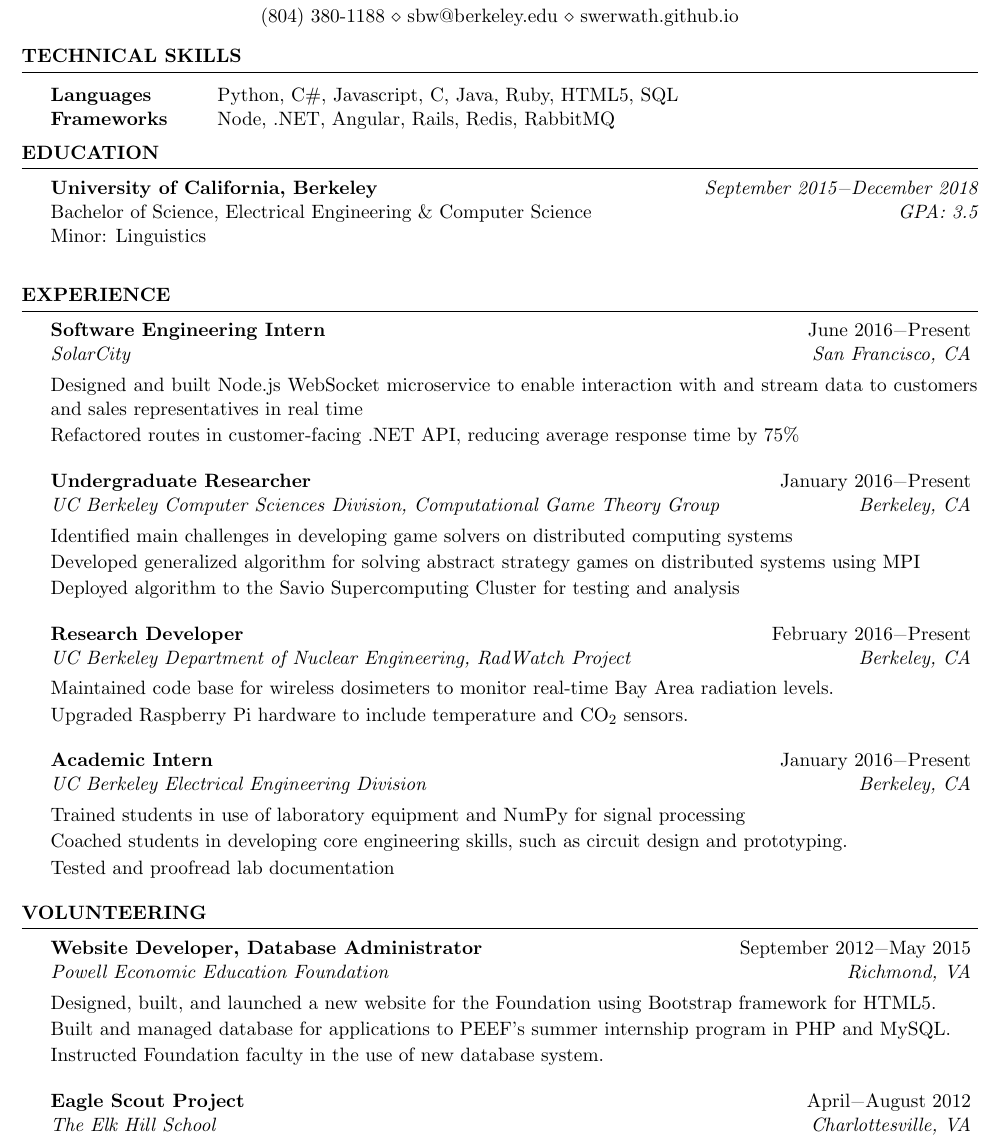
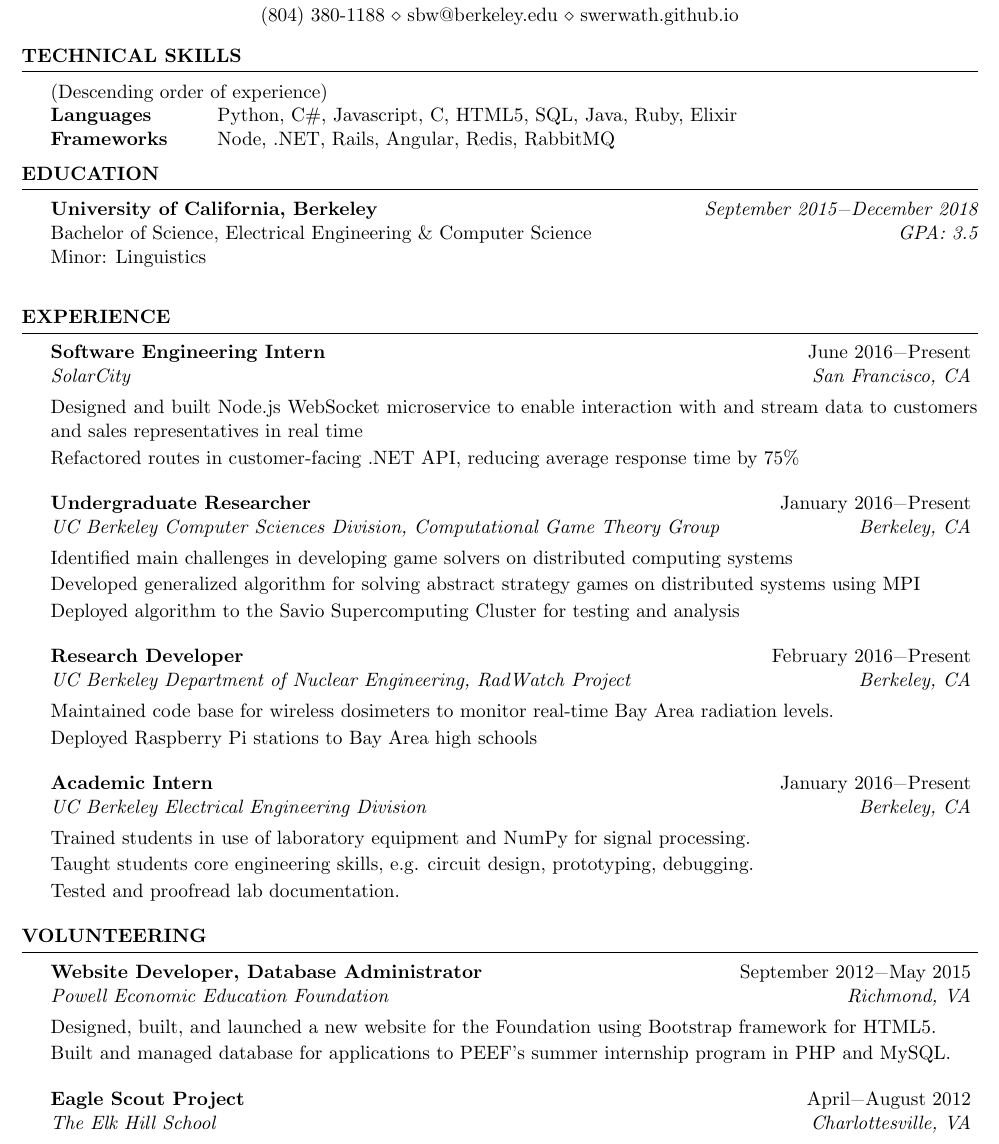
Before and after one commit to swerwath/swerwath.github.io, a LaTeX CV (resume/ScottWerwathResume.tex): part of the page, cut so that both start at the same text. Compiled offline with pdfLaTeX.

Commit message:
Descending order

```diff
--- a/resume/ScottWerwathResume.tex
+++ b/resume/ScottWerwathResume.tex
@@ -34,10 +34,10 @@
 %----------------------------------------------------------------------------------------
 
 \begin{rSection}{Technical Skills}
-
+(Descending order of experience) \\
 \begin{tabular}{ @{} >{\bfseries}l @{\hspace{6ex}} l }
-Languages & Python, C\#, Javascript, C, Java, Ruby, HTML5, SQL \\
-Frameworks & Node, .NET, Angular, Rails, Redis, RabbitMQ \\
+Languages & Python, C\#, Javascript, C, HTML5, SQL, Java, Ruby, Elixir \\
+Frameworks & Node, .NET, Rails, Angular, Redis, RabbitMQ \\
 \end{tabular}
 
 \end{rSection}
@@ -70,12 +70,12 @@ Minor: Linguistics\\
 \end{rSubsection}
 \begin{rSubsection}{Research Developer}{February 2016\textminus Present}{UC Berkeley Department of Nuclear Engineering, RadWatch Project}{Berkeley, CA}
 \item[] Maintained code base for wireless dosimeters to monitor real-time Bay Area radiation levels.
-\item[] Upgraded Raspberry Pi hardware to include temperature and CO$_2$ sensors.
+\item[] Deployed Raspberry Pi stations to Bay Area high schools
 \end{rSubsection}
 \begin{rSubsection}{Academic Intern}{January 2016\textminus Present}{UC Berkeley Electrical Engineering Division}{Berkeley, CA}
-\item[] Trained students in use of laboratory equipment and NumPy for signal processing
-\item[] Coached students in developing core engineering skills, such as circuit design and prototyping.
-\item[] Tested and proofread lab documentation
+\item[] Trained students in use of laboratory equipment and NumPy for signal processing.
+\item[] Taught students core engineering skills, e.g. circuit design, prototyping, debugging.
+\item[] Tested and proofread lab documentation.
 \end{rSubsection}
 \end{rSection}
 
@@ -88,7 +88,6 @@ Minor: Linguistics\\
 \begin{rSubsection}{Website Developer, Database Administrator}{September 2012\textminus May 2015}{Powell Economic Education Foundation}{Richmond, VA}
 \item[] Designed, built, and launched a new website for the Foundation using Bootstrap framework for HTML5.
 \item[] Built and managed database for applications to PEEF's summer internship program in PHP and MySQL.
-\item[] Instructed Foundation faculty in the use of new database system.
 \end{rSubsection}
 \begin{rSubsection}{Eagle Scout Project}{April\textminus August 2012}{The Elk Hill School}{Charlottesville, VA}
 \item[] Sourced refurbished laptops from a local business.
```
Also changed, not shown: resume/ScottWerwathResume.pdf, 2 other files.
